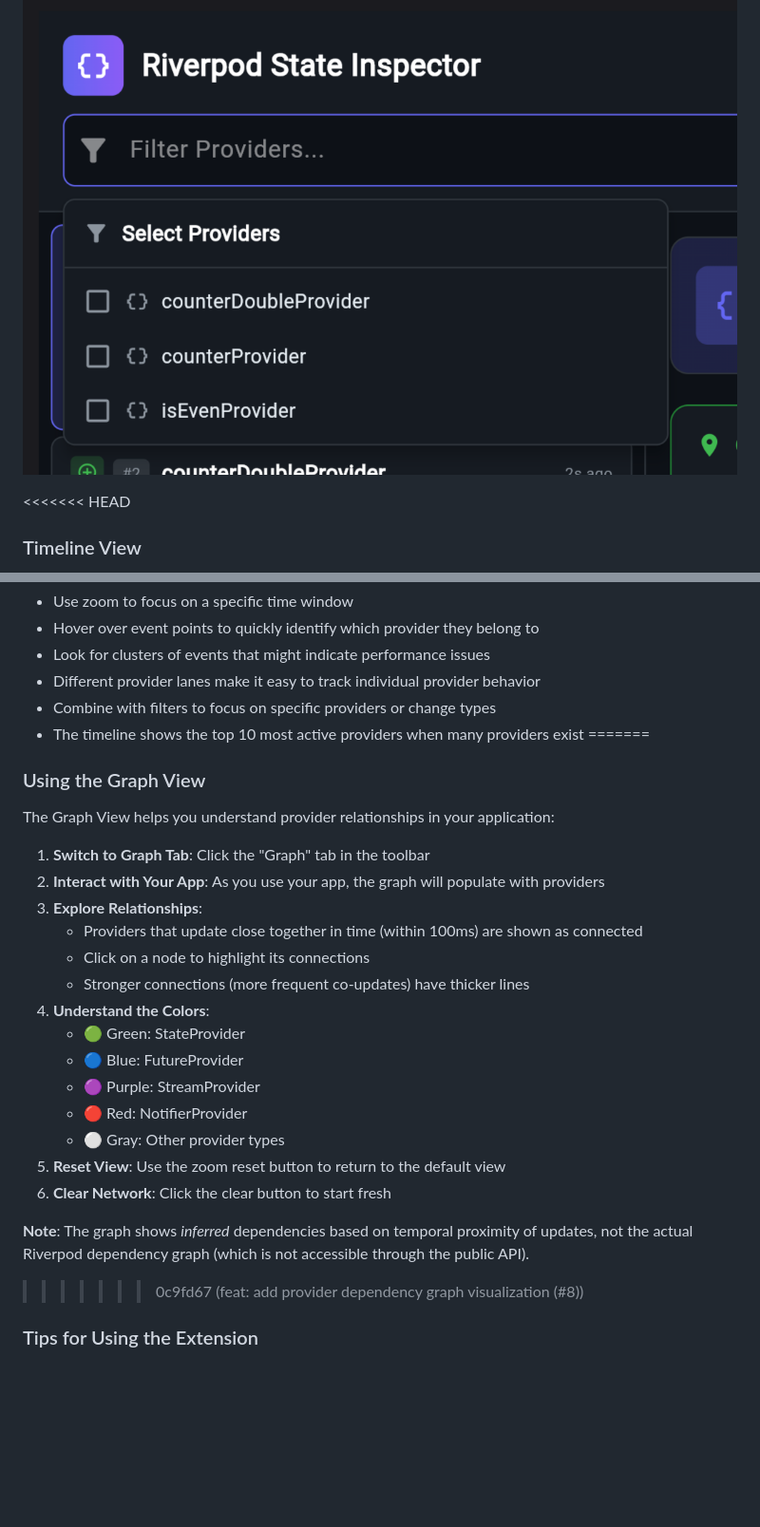
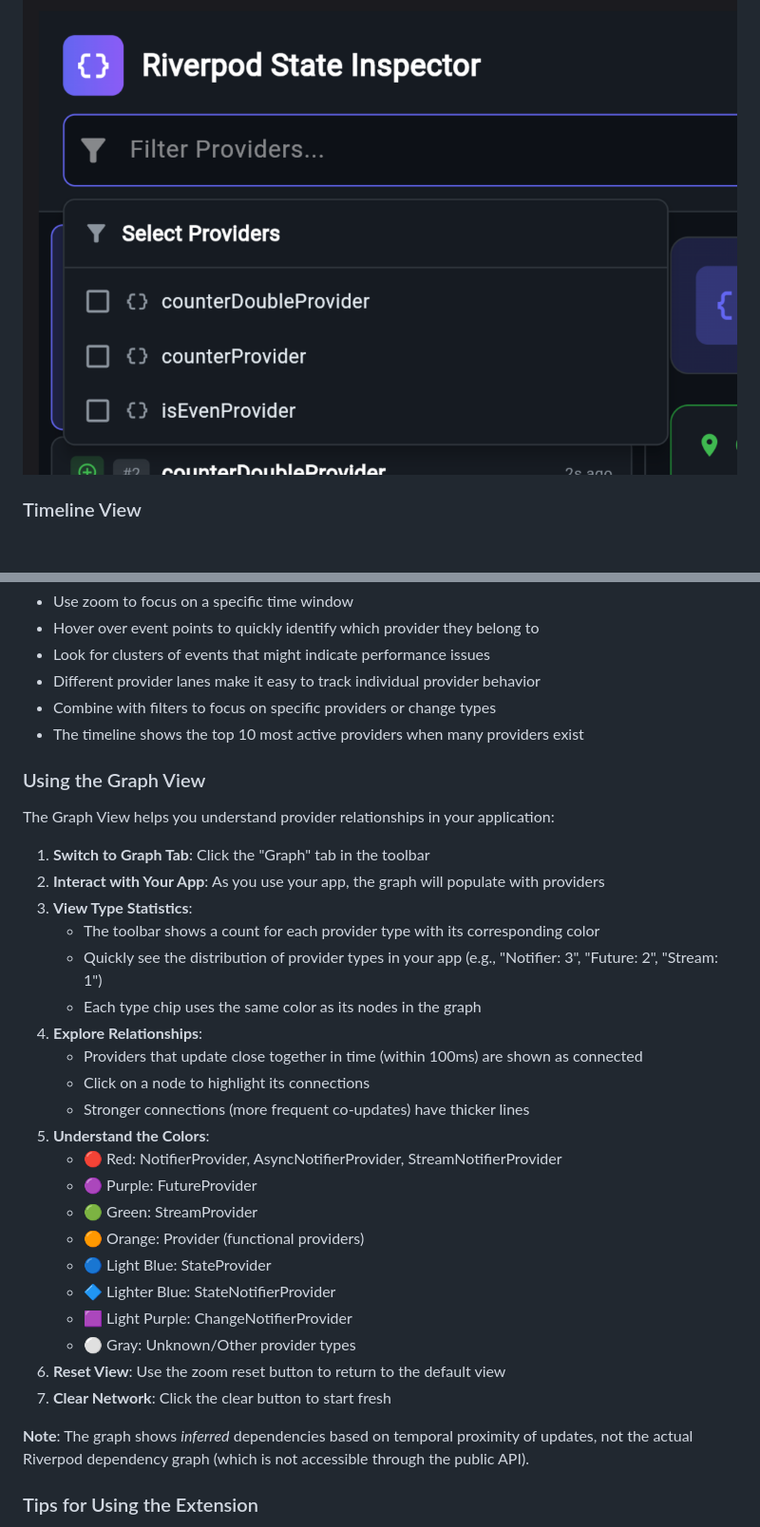
Before and after one commit to weitsai/riverpod_devtools_tracker, a Markdown page: README.md, 2 parts joined by grey strips. Shown at 95% size. Drawn GitHub-style; blank space fills up the shorter version.

```diff
--- a/README.md
+++ b/README.md
@@ -432,7 +422,6 @@ You can also focus on a specific Provider for in-depth analysis:
 
 ![Filter Specific Provider](doc/images/filter-specific-provider.png)
 
-<<<<<<< HEAD
 ### Timeline View
 
 The extension includes a powerful timeline visualization to help you understand when and how your providers change over time.
@@ -477,28 +466,34 @@ The extension includes a powerful timeline visualization to help you understand
 - Different provider lanes make it easy to track individual provider behavior
 - Combine with filters to focus on specific providers or change types
 - The timeline shows the top 10 most active providers when many providers exist
-=======
+
 ### Using the Graph View
 
 The Graph View helps you understand provider relationships in your application:
 
 1. **Switch to Graph Tab**: Click the "Graph" tab in the toolbar
 2. **Interact with Your App**: As you use your app, the graph will populate with providers
-3. **Explore Relationships**:
+3. **View Type Statistics**:
+   - The toolbar shows a count for each provider type with its corresponding color
+   - Quickly see the distribution of provider types in your app (e.g., "Notifier: 3", "Future: 2", "Stream: 1")
+   - Each type chip uses the same color as its nodes in the graph
+4. **Explore Relationships**:
    - Providers that update close together in time (within 100ms) are shown as connected
    - Click on a node to highlight its connections
    - Stronger connections (more frequent co-updates) have thicker lines
-4. **Understand the Colors**:
-   - 🟢 Green: StateProvider
-   - 🔵 Blue: FutureProvider
-   - 🟣 Purple: StreamProvider
-   - 🔴 Red: NotifierProvider
-   - ⚪ Gray: Other provider types
-5. **Reset View**: Use the zoom reset button to return to the default view
-6. **Clear Network**: Click the clear button to start fresh
+5. **Understand the Colors**:
+   - 🔴 Red: NotifierProvider, AsyncNotifierProvider, StreamNotifierProvider
+   - 🟣 Purple: FutureProvider
+   - 🟢 Green: StreamProvider
+   - 🟠 Orange: Provider (functional providers)
+   - 🔵 Light Blue: StateProvider
+   - 🔷 Lighter Blue: StateNotifierProvider
+   - 🟪 Light Purple: ChangeNotifierProvider
+   - ⚪ Gray: Unknown/Other provider types
+6. **Reset View**: Use the zoom reset button to return to the default view
+7. **Clear Network**: Click the clear button to start fresh
 
 **Note**: The graph shows *inferred* dependencies based on temporal proximity of updates, not the actual Riverpod dependency graph (which is not accessible through the public API).
->>>>>>> 0c9fd67 (feat: add provider dependency graph visualization (#8))
 
 ### Tips for Using the Extension
 
```
Also changed, not shown: other parts of README.md (+5 -15 lines), README.zh-TW.md (+41 -2 lines).
